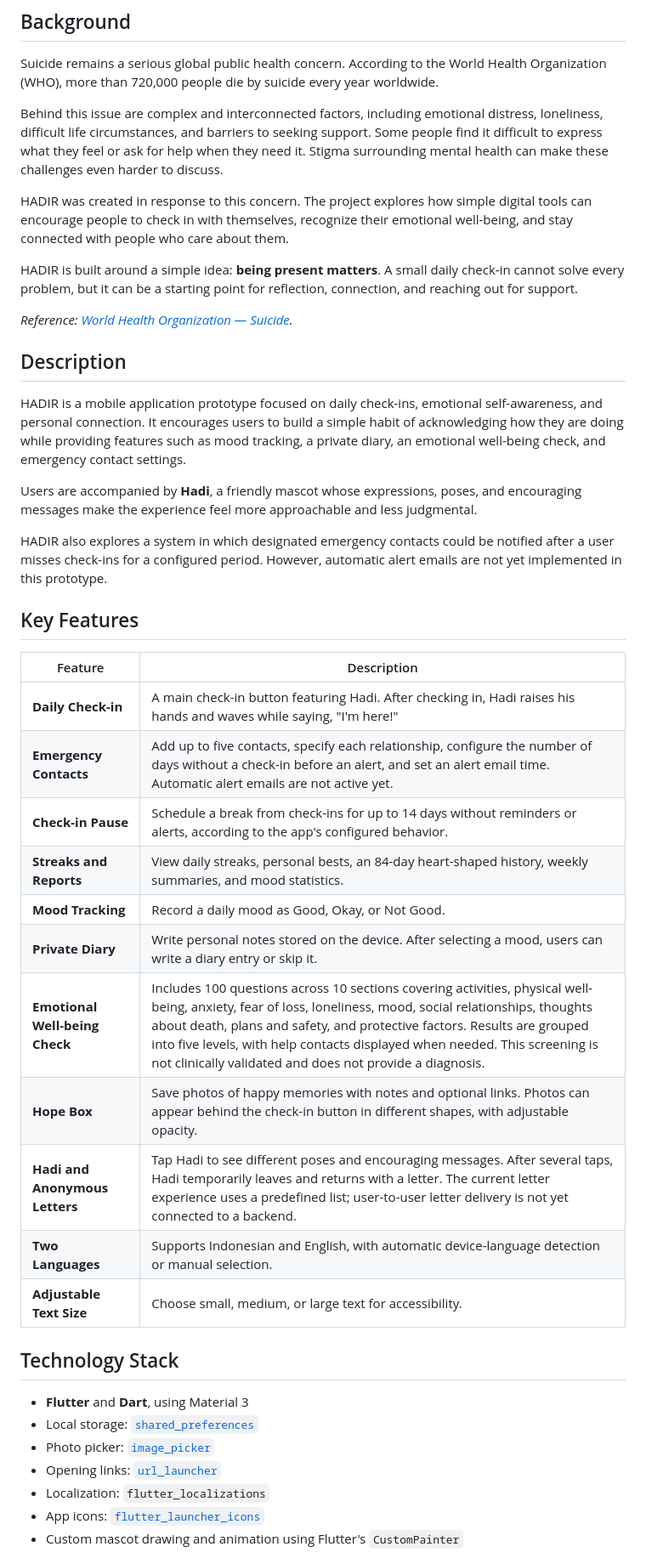
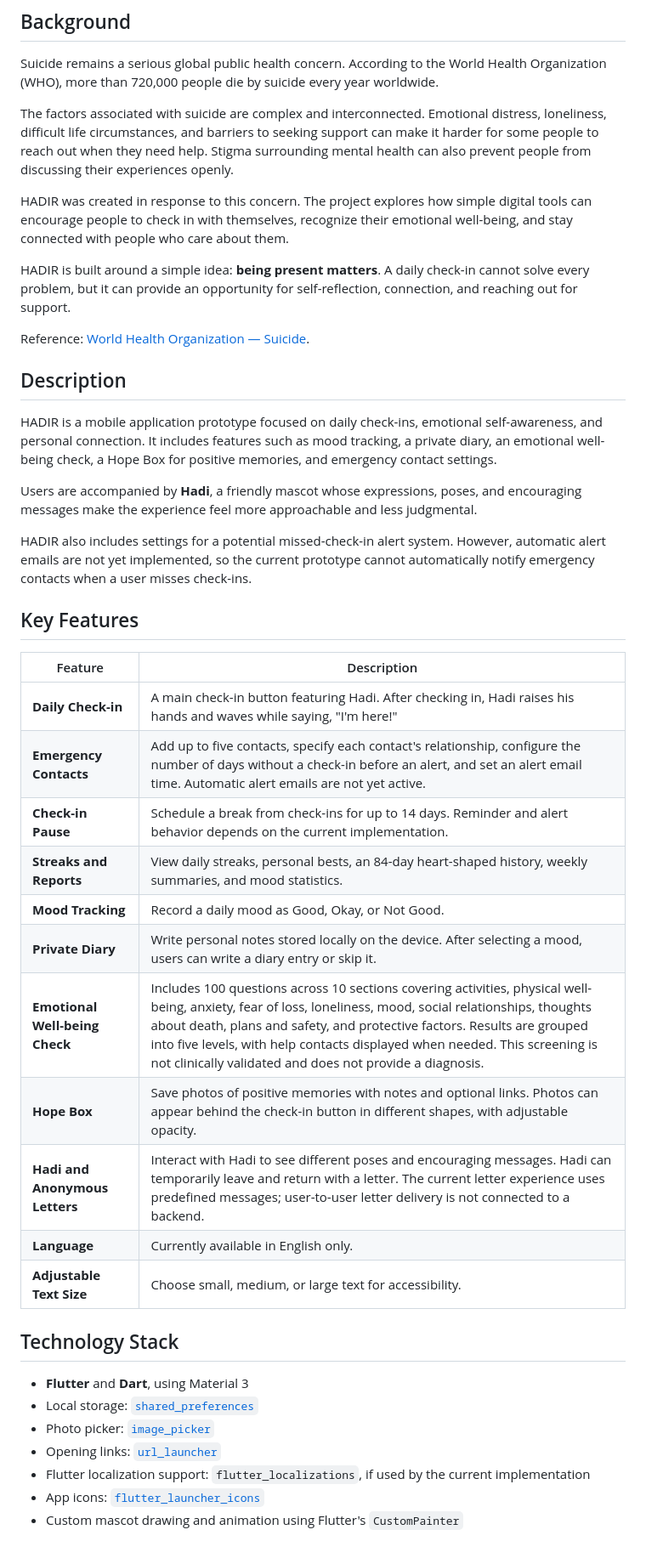
Before and after one commit to Zeiruka/hadir-app, a Markdown page: README.md, the part around one of its changes. Shown at 85% size. GitHub-like rendering.

Commit message:
Revise README for clarity and feature updates
Updated language for clarity and consistency throughout the README. Enhanced descriptions of features and project status.

```diff
--- a/README.md
+++ b/README.md
@@ -28,36 +28,36 @@
 
 Suicide remains a serious global public health concern. According to the World Health Organization (WHO), more than 720,000 people die by suicide every year worldwide.
 
-Behind this issue are complex and interconnected factors, including emotional distress, loneliness, difficult life circumstances, and barriers to seeking support. Some people find it difficult to express what they feel or ask for help when they need it. Stigma surrounding mental health can make these challenges even harder to discuss.
+The factors associated with suicide are complex and interconnected. Emotional distress, loneliness, difficult life circumstances, and barriers to seeking support can make it harder for some people to reach out when they need help. Stigma surrounding mental health can also prevent people from discussing their experiences openly.
 
 HADIR was created in response to this concern. The project explores how simple digital tools can encourage people to check in with themselves, recognize their emotional well-being, and stay connected with people who care about them.
 
-HADIR is built around a simple idea: **being present matters**. A small daily check-in cannot solve every problem, but it can be a starting point for reflection, connection, and reaching out for support.
+HADIR is built around a simple idea: **being present matters**. A daily check-in cannot solve every problem, but it can provide an opportunity for self-reflection, connection, and reaching out for support.
 
-*Reference: [World Health Organization — Suicide](https://www.who.int/news-room/fact-sheets/detail/suicide).*
+Reference: [World Health Organization — Suicide](https://www.who.int/news-room/fact-sheets/detail/suicide).
 
 ## Description
 
-HADIR is a mobile application prototype focused on daily check-ins, emotional self-awareness, and personal connection. It encourages users to build a simple habit of acknowledging how they are doing while providing features such as mood tracking, a private diary, an emotional well-being check, and emergency contact settings.
+HADIR is a mobile application prototype focused on daily check-ins, emotional self-awareness, and personal connection. It includes features such as mood tracking, a private diary, an emotional well-being check, a Hope Box for positive memories, and emergency contact settings.
 
 Users are accompanied by **Hadi**, a friendly mascot whose expressions, poses, and encouraging messages make the experience feel more approachable and less judgmental.
 
-HADIR also explores a system in which designated emergency contacts could be notified after a user misses check-ins for a configured period. However, automatic alert emails are not yet implemented in this prototype.
+HADIR also includes settings for a potential missed-check-in alert system. However, automatic alert emails are not yet implemented, so the current prototype cannot automatically notify emergency contacts when a user misses check-ins.
 
 ## Key Features
 
 | Feature | Description |
 |---|---|
 | **Daily Check-in** | A main check-in button featuring Hadi. After checking in, Hadi raises his hands and waves while saying, "I'm here!" |
-| **Emergency Contacts** | Add up to five contacts, specify each relationship, configure the number of days without a check-in before an alert, and set an alert email time. Automatic alert emails are not active yet. |
-| **Check-in Pause** | Schedule a break from check-ins for up to 14 days without reminders or alerts, according to the app's configured behavior. |
+| **Emergency Contacts** | Add up to five contacts, specify each contact's relationship, configure the number of days without a check-in before an alert, and set an alert email time. Automatic alert emails are not yet active. |
+| **Check-in Pause** | Schedule a break from check-ins for up to 14 days. Reminder and alert behavior depends on the current implementation. |
 | **Streaks and Reports** | View daily streaks, personal bests, an 84-day heart-shaped history, weekly summaries, and mood statistics. |
 | **Mood Tracking** | Record a daily mood as Good, Okay, or Not Good. |
-| **Private Diary** | Write personal notes stored on the device. After selecting a mood, users can write a diary entry or skip it. |
+| **Private Diary** | Write personal notes stored locally on the device. After selecting a mood, users can write a diary entry or skip it. |
 | **Emotional Well-being Check** | Includes 100 questions across 10 sections covering activities, physical well-being, anxiety, fear of loss, loneliness, mood, social relationships, thoughts about death, plans and safety, and protective factors. Results are grouped into five levels, with help contacts displayed when needed. This screening is not clinically validated and does not provide a diagnosis. |
-| **Hope Box** | Save photos of happy memories with notes and optional links. Photos can appear behind the check-in button in different shapes, with adjustable opacity. |
-| **Hadi and Anonymous Letters** | Tap Hadi to see different poses and encouraging messages. After several taps, Hadi temporarily leaves and returns with a letter. The current letter experience uses a predefined list; user-to-user letter delivery is not yet connected to a backend. |
-| **Two Languages** | Supports Indonesian and English, with automatic device-language detection or manual selection. |
+| **Hope Box** | Save photos of positive memories with notes and optional links. Photos can appear behind the check-in button in different shapes, with adjustable opacity. |
+| **Hadi and Anonymous Letters** | Interact with Hadi to see different poses and encouraging messages. Hadi can temporarily leave and return with a letter. The current letter experience uses predefined messages; user-to-user letter delivery is not connected to a backend. |
+| **Language** | Currently available in English only. |
 | **Adjustable Text Size** | Choose small, medium, or large text for accessibility. |
 
 ## Technology Stack
@@ -66,7 +66,7 @@ HADIR also explores a system in which designated emergency contacts could be not
 - Local storage: [`shared_preferences`](https://pub.dev/packages/shared_preferences)
 - Photo picker: [`image_picker`](https://pub.dev/packages/image_picker)
 - Opening links: [`url_launcher`](https://pub.dev/packages/url_launcher)
-- Localization: `flutter_localizations`
+- Flutter localization support: `flutter_localizations`, if used by the current implementation
 - App icons: [`flutter_launcher_icons`](https://pub.dev/packages/flutter_launcher_icons)
 - Custom mascot drawing and animation using Flutter's `CustomPainter`
 
```
Also changed, not shown: other parts of README.md (+22 -18 lines).
